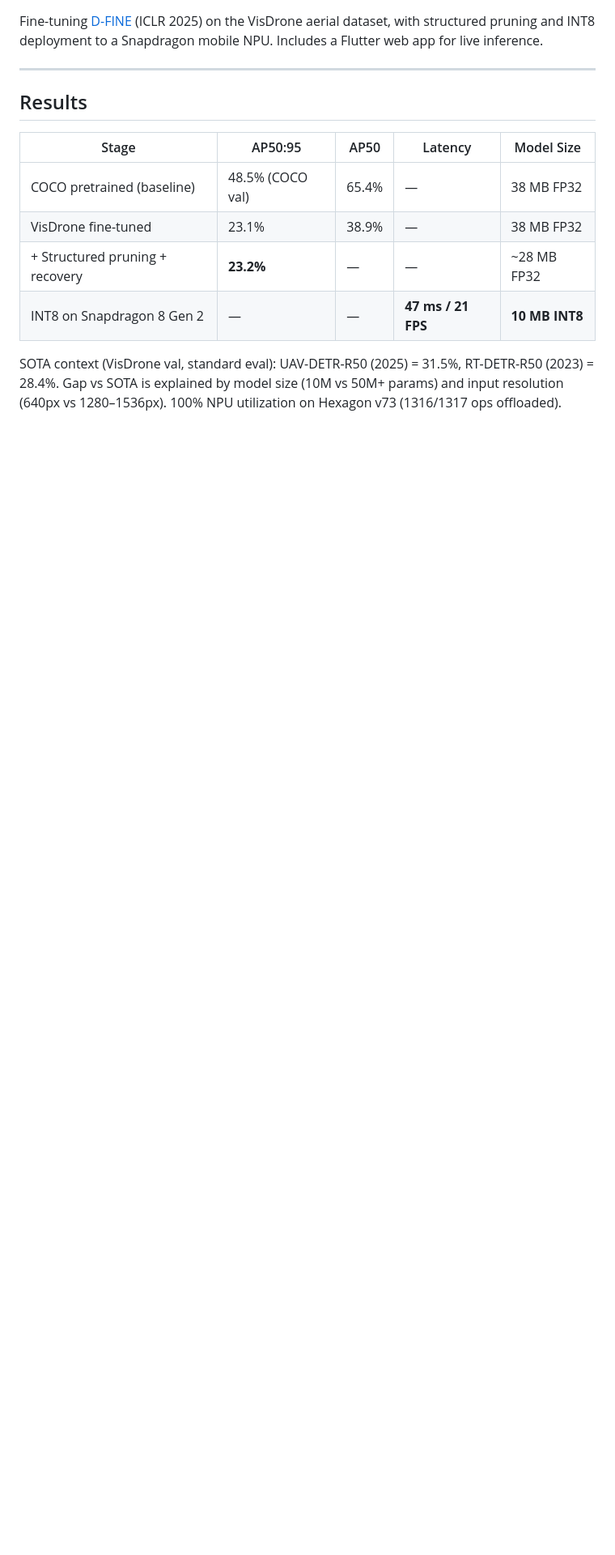
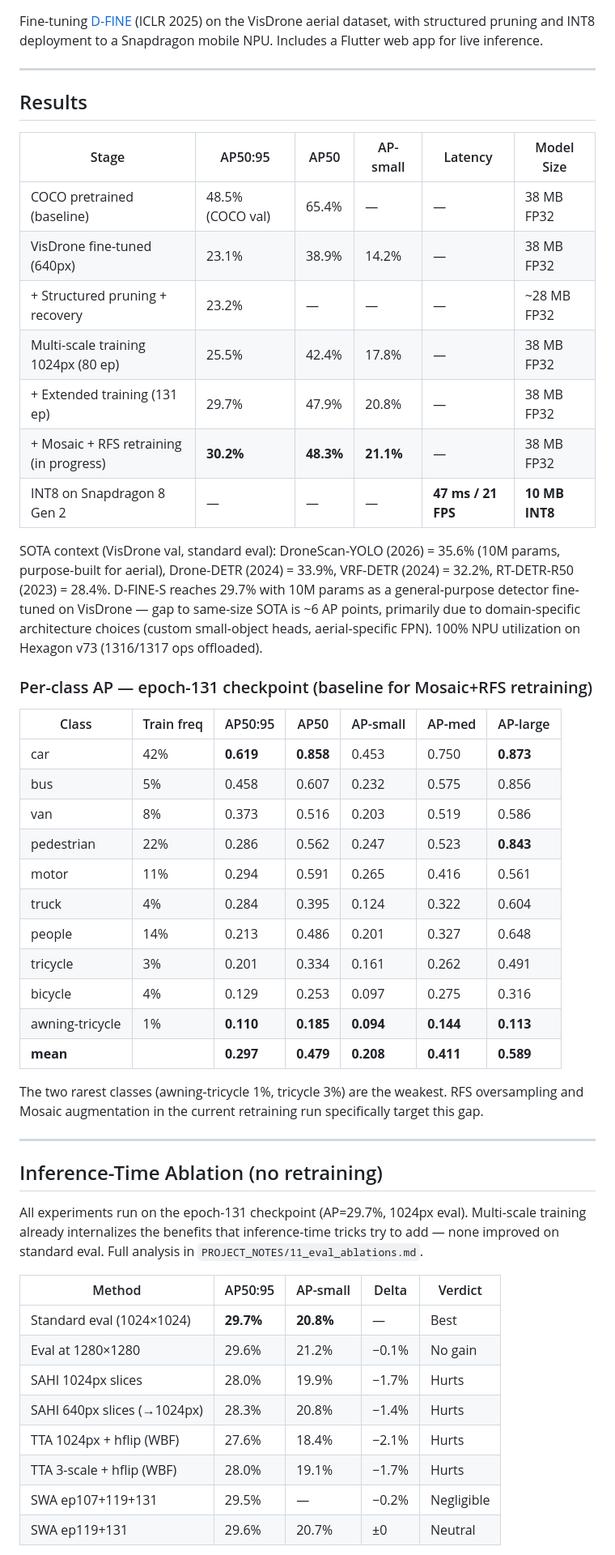
Before and after one commit to Danzip/D-fine-visdrone, a Markdown page: README.md, the part around one of its changes. Shown at 81% size. Rendered like a GitHub page; blank space fills up the shorter version.

```diff
--- a/README.md
+++ b/README.md
@@ -6,11 +6,50 @@ Fine-tuning [D-FINE](https://arxiv.org/abs/2410.13842) (ICLR 2025) on the VisDro
 
 ## Results
 
-| Stage | AP50:95 | AP50 | Latency | Model Size |
-|-------|---------|------|---------|------------|
-| COCO pretrained (baseline) | 48.5% (COCO val) | 65.4% | — | 38 MB FP32 |
-| VisDrone fine-tuned | 23.1% | 38.9% | — | 38 MB FP32 |
-| + Structured pruning + recovery | **23.2%** | — | — | ~28 MB FP32 |
-| INT8 on Snapdragon 8 Gen 2 | — | — | **47 ms / 21 FPS** | **10 MB INT8** |
+| Stage | AP50:95 | AP50 | AP-small | Latency | Model Size |
+|-------|---------|------|----------|---------|------------|
+| COCO pretrained (baseline) | 48.5% (COCO val) | 65.4% | — | — | 38 MB FP32 |
+| VisDrone fine-tuned (640px) | 23.1% | 38.9% | 14.2% | — | 38 MB FP32 |
+| + Structured pruning + recovery | 23.2% | — | — | — | ~28 MB FP32 |
+| Multi-scale training 1024px (80 ep) | 25.5% | 42.4% | 17.8% | — | 38 MB FP32 |
+| + Extended training (131 ep) | 29.7% | 47.9% | 20.8% | — | 38 MB FP32 |
+| + Mosaic + RFS retraining (in progress) | **30.2%** | **48.3%** | **21.1%** | — | 38 MB FP32 |
+| INT8 on Snapdragon 8 Gen 2 | — | — | — | **47 ms / 21 FPS** | **10 MB INT8** |
 
-SOTA context (VisDrone val, standard eval): UAV-DETR-R50 (2025) = 31.5%, RT-DETR-R50 (2023) = 28.4%. Gap vs SOTA is explained by model size (10M vs 50M+ params) and input resolution (640px vs 1280–1536px). 100% NPU utilization on Hexagon v73 (1316/1317 ops offloaded).
+SOTA context (VisDrone val, standard eval): DroneScan-YOLO (2026) = 35.6% (10M params, purpose-built for aerial), Drone-DETR (2024) = 33.9%, VRF-DETR (2024) = 32.2%, RT-DETR-R50 (2023) = 28.4%. D-FINE-S reaches 29.7% with 10M params as a general-purpose detector fine-tuned on VisDrone — gap to same-size SOTA is ~6 AP points, primarily due to domain-specific architecture choices (custom small-object heads, aerial-specific FPN). 100% NPU utilization on Hexagon v73 (1316/1317 ops offloaded).
+
+### Per-class AP — epoch-131 checkpoint (baseline for Mosaic+RFS retraining)
+
+| Class | Train freq | AP50:95 | AP50 | AP-small | AP-med | AP-large |
+|-------|-----------|---------|------|----------|--------|---------|
+| car | 42% | **0.619** | **0.858** | 0.453 | 0.750 | **0.873** |
+| bus | 5% | 0.458 | 0.607 | 0.232 | 0.575 | 0.856 |
+| van | 8% | 0.373 | 0.516 | 0.203 | 0.519 | 0.586 |
+| pedestrian | 22% | 0.286 | 0.562 | 0.247 | 0.523 | **0.843** |
+| motor | 11% | 0.294 | 0.591 | 0.265 | 0.416 | 0.561 |
+| truck | 4% | 0.284 | 0.395 | 0.124 | 0.322 | 0.604 |
+| people | 14% | 0.213 | 0.486 | 0.201 | 0.327 | 0.648 |
+| tricycle | 3% | 0.201 | 0.334 | 0.161 | 0.262 | 0.491 |
+| bicycle | 4% | 0.129 | 0.253 | 0.097 | 0.275 | 0.316 |
+| awning-tricycle | 1% | **0.110** | **0.185** | **0.094** | **0.144** | **0.113** |
+| **mean** | | **0.297** | **0.479** | **0.208** | **0.411** | **0.589** |
+
+The two rarest classes (awning-tricycle 1%, tricycle 3%) are the weakest. RFS oversampling and Mosaic augmentation in the current retraining run specifically target this gap.
+
+---
+
+## Inference-Time Ablation (no retraining)
+
+All experiments run on the epoch-131 checkpoint (AP=29.7%, 1024px eval). Multi-scale training already internalizes the benefits that inference-time tricks try to add — none improved on standard eval. Full analysis in `PROJECT_NOTES/11_eval_ablations.md`.
+
+| Method | AP50:95 | AP-small | Delta | Verdict |
+|--------|---------|----------|-------|---------|
+| Standard eval (1024×1024) | **29.7%** | **20.8%** | — | Best |
+| Eval at 1280×1280 | 29.6% | 21.2% | −0.1% | No gain |
+| SAHI 1024px slices | 28.0% | 19.9% | −1.7% | Hurts |
+| SAHI 640px slices (→1024px) | 28.3% | 20.8% | −1.4% | Hurts |
+| TTA 1024px + hflip (WBF) | 27.6% | 18.4% | −2.1% | Hurts |
+| TTA 3-scale + hflip (WBF) | 28.0% | 19.1% | −1.7% | Hurts |
+| SWA ep107+119+131 | 29.5% | — | −0.2% | Negligible |
+| SWA ep119+131 | 29.6% | 20.7% | ±0 | Neutral |
+
```
Also changed, not shown: other parts of README.md (+24 -11 lines).
